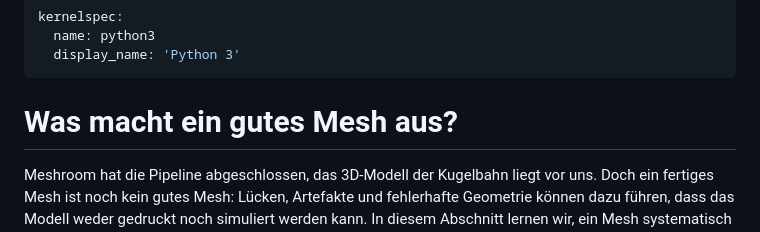
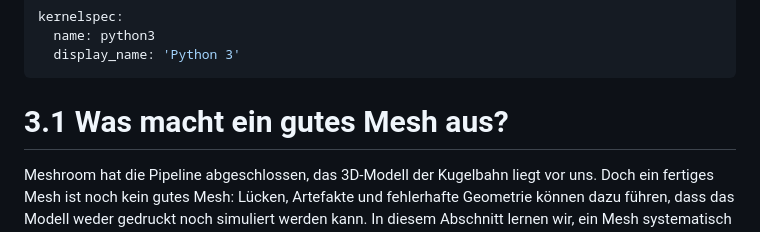
Before and after one commit to gramschs/thma_virtual_engineering, a Markdown page: chapter03/chapter03_sec01.md, the part around the change. Rendered like a GitHub page.

```diff
--- a/chapter03/chapter03_sec01.md
+++ b/chapter03/chapter03_sec01.md
@@ -4,7 +4,7 @@ kernelspec:
   display_name: 'Python 3'
 ---
 
-# Was macht ein gutes Mesh aus?
+# 3.1 Was macht ein gutes Mesh aus?
 
 Meshroom hat die Pipeline abgeschlossen, das 3D-Modell der Kugelbahn liegt vor
 uns. Doch ein fertiges Mesh ist noch kein gutes Mesh: Lücken, Artefakte und
```
Also changed, not shown: chapter03/chapter03_sec02.md (+1 -1 lines), chapter03/chapter03_sec03.md (+1 -1 lines).
